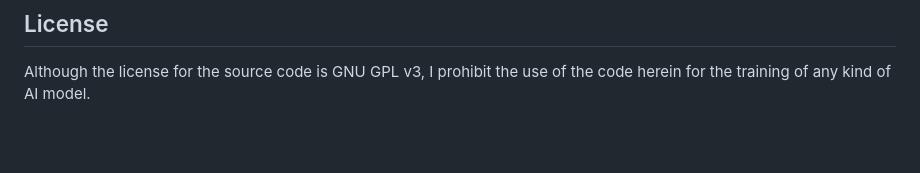
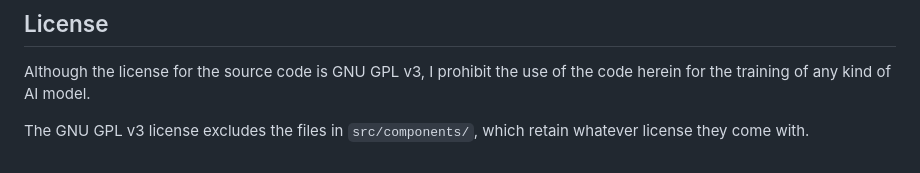
Before and after one commit to wisepythagoras/pos-system, a Markdown page: README.md, the part around the change. Rendered like a GitHub page; blank space fills up the shorter version.

Commit message:
Update README with more license information

```diff
--- a/README.md
+++ b/README.md
@@ -81,3 +81,5 @@ Read [this](/startup/README.md) guide.
 ## License
 
 Although the license for the source code is GNU GPL v3, I prohibit the use of the code herein for the training of any kind of AI model.
+
+The GNU GPL v3 license excludes the files in `src/components/`, which retain whatever license they come with.
```
